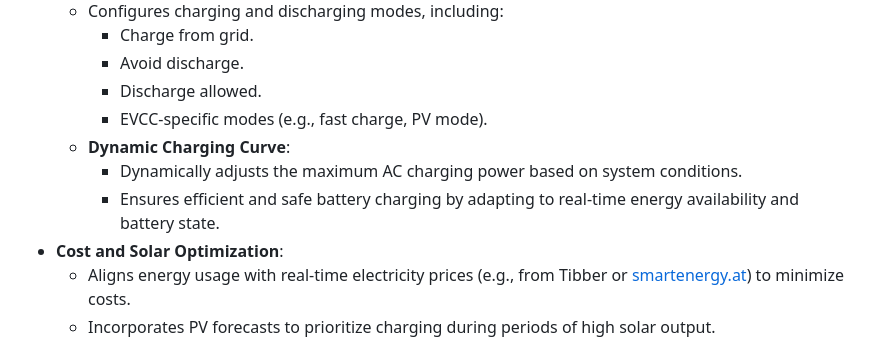
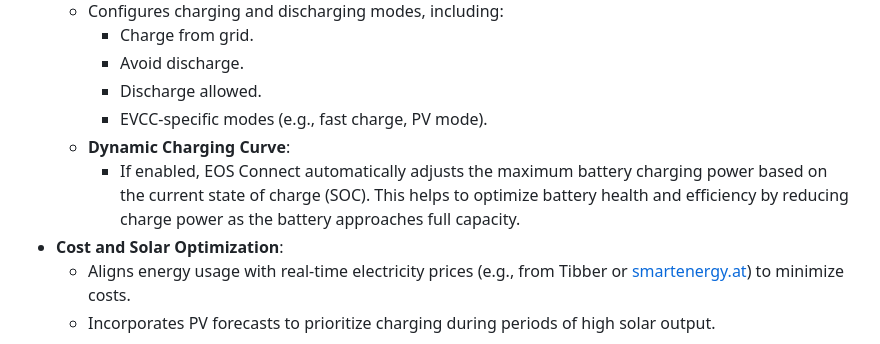
Before and after one commit to paulelsner/EOS_connect, a Markdown page: README.md, the part around the change. GitHub-like rendering.

Commit message:
doc: enhance dynamic charging curve functionality for battery management

```diff
--- a/README.md
+++ b/README.md
@@ -77,8 +77,7 @@ EOS Connect helps you get the most out of your solar and storage systems—wheth
     - Discharge allowed.
     - EVCC-specific modes (e.g., fast charge, PV mode).
   - **Dynamic Charging Curve**:
-    - Dynamically adjusts the maximum AC charging power based on system conditions.
-    - Ensures efficient and safe battery charging by adapting to real-time energy availability and battery state.
+    - If enabled, EOS Connect automatically adjusts the maximum battery charging power based on the current state of charge (SOC). This helps to optimize battery health and efficiency by reducing charge power as the battery approaches full capacity.
 - **Cost and Solar Optimization**:
   - Aligns energy usage with real-time electricity prices (e.g., from Tibber or [smartenergy.at](https://www.smartenergy.at/)) to minimize costs.
   - Incorporates PV forecasts to prioritize charging during periods of high solar output.
```
Also changed, not shown: src/CONFIG_README.md (+8 -0 lines).
